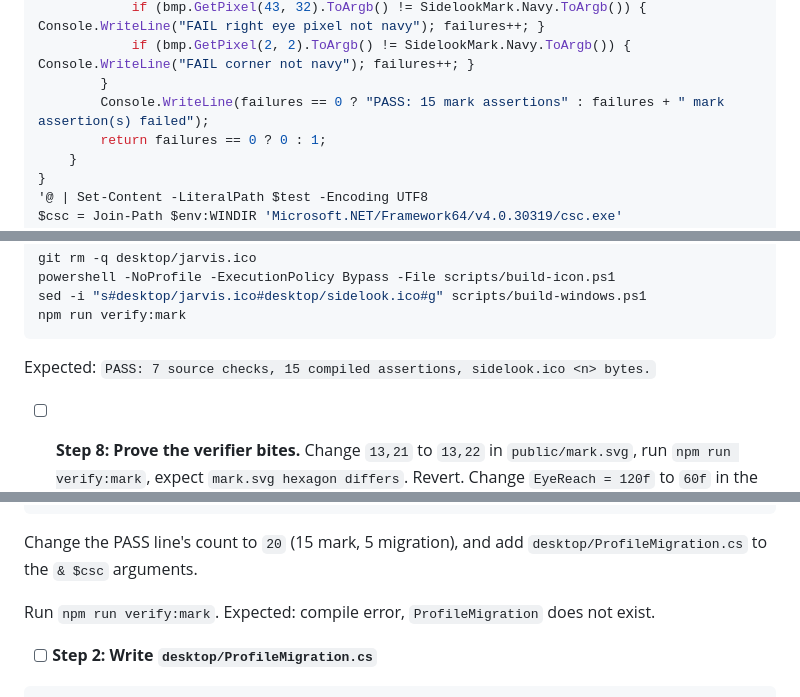
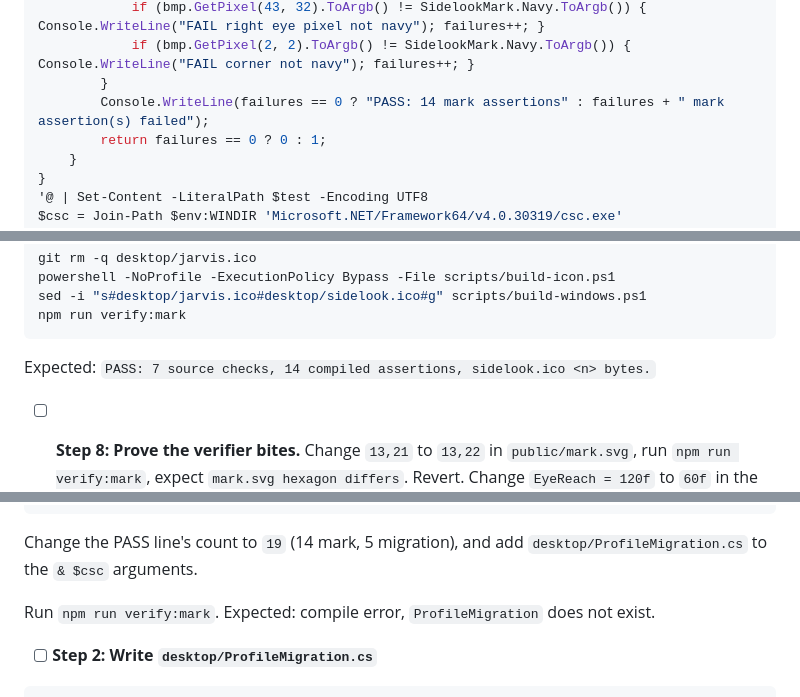
Before and after one commit to ucsandman/jarvis, a Markdown page: plans/2026-09-06-sidelook-identity-plan.md, 3 parts joined by grey strips. Drawn GitHub-style.

Commit message:
Claude: [DOCS] plan: verify-mark assertion counts

````diff
--- a/plans/2026-09-06-sidelook-identity-plan.md
+++ b/plans/2026-09-06-sidelook-identity-plan.md
@@ -205,7 +205,7 @@ static class MarkTest {
             if (bmp.GetPixel(43, 32).ToArgb() != SidelookMark.Navy.ToArgb()) { Console.WriteLine("FAIL right eye pixel not navy"); failures++; }
             if (bmp.GetPixel(2, 2).ToArgb() != SidelookMark.Navy.ToArgb()) { Console.WriteLine("FAIL corner not navy"); failures++; }
         }
-        Console.WriteLine(failures == 0 ? "PASS: 15 mark assertions" : failures + " mark assertion(s) failed");
+        Console.WriteLine(failures == 0 ? "PASS: 14 mark assertions" : failures + " mark assertion(s) failed");
         return failures == 0 ? 0 : 1;
     }
 }
@@ -366,7 +366,7 @@ powershell -NoProfile -ExecutionPolicy Bypass -File scripts/build-icon.ps1
 sed -i "s#desktop/jarvis.ico#desktop/sidelook.ico#g" scripts/build-windows.ps1
 npm run verify:mark
 ```
-Expected: `PASS: 7 source checks, 15 compiled assertions, sidelook.ico <n> bytes.`
+Expected: `PASS: 7 source checks, 14 compiled assertions, sidelook.ico <n> bytes.`
 
 - [ ] **Step 8: Prove the verifier bites.** Change `13,21` to `13,22` in `public/mark.svg`, run `npm run verify:mark`, expect `mark.svg hexagon differs`. Revert. Change `EyeReach = 120f` to `60f` in the C#, run, expect `FAIL half dx`. Revert.
 
@@ -623,7 +623,7 @@ git commit -m "Claude: [FEAT] the dock's eyes follow the cursor; the shell posts
         Directory.Delete(temp, true);
 ```
 
-Change the PASS line's count to `20` (15 mark, 5 migration), and add `desktop/ProfileMigration.cs` to the `& $csc` arguments.
+Change the PASS line's count to `19` (14 mark, 5 migration), and add `desktop/ProfileMigration.cs` to the `& $csc` arguments.
 
 Run `npm run verify:mark`. Expected: compile error, `ProfileMigration` does not exist.
 
````
Also changed, not shown: other parts of plans/2026-09-06-sidelook-identity-plan.md (+1 -1 lines).
